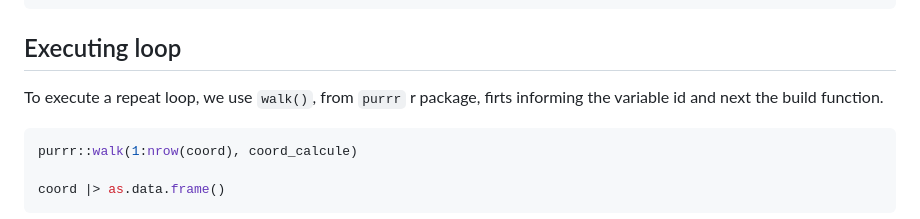
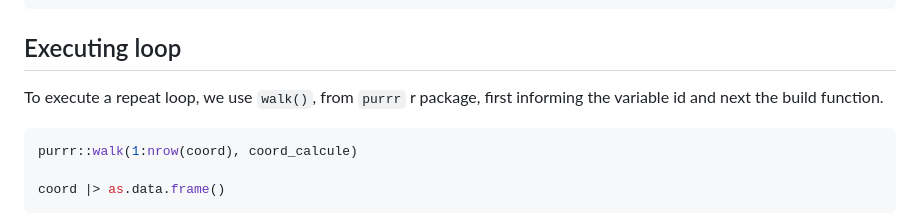
Before and after one commit to Edbbioeco/Calculating-coordinates-using-Azimuth-degrees-and-distances_with-R, a Markdown page: README.md, the part around the change. Rendered like a GitHub page.

````diff
--- a/README.md
+++ b/README.md
@@ -162,7 +162,7 @@ coord_calcule <- function(id){
 
 ## Executing loop
 
-To execute a repeat loop, we use `walk()`, from `purrr` r package, firts
+To execute a repeat loop, we use `walk()`, from `purrr` r package, first
 informing the variable id and next the build function.
 
 ``` r
````
